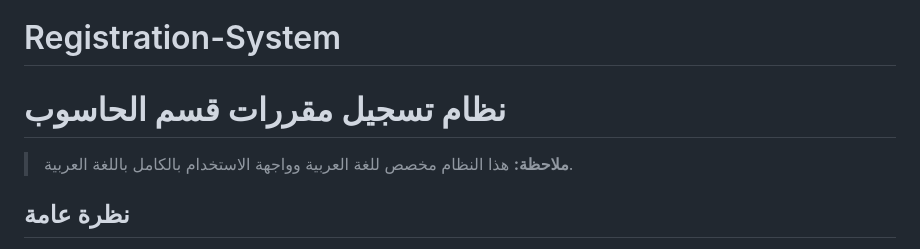
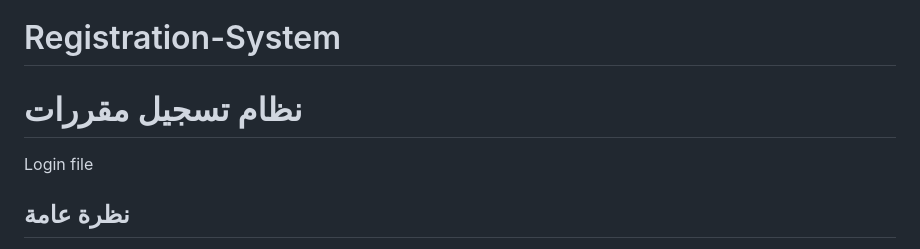
Before and after one commit to tmsdmd/Registration-System, a Markdown page: README.md, the part around the change. Drawn GitHub-style.

```diff
--- a/README.md
+++ b/README.md
@@ -1,7 +1,7 @@
 # Registration-System
-# نظام تسجيل مقررات قسم الحاسوب
+# نظام تسجيل مقررات
+Login file
 
-> **ملاحظة:** هذا النظام مخصص للغة العربية وواجهة الاستخدام بالكامل باللغة العربية.
 
 ## نظرة عامة
 
```
